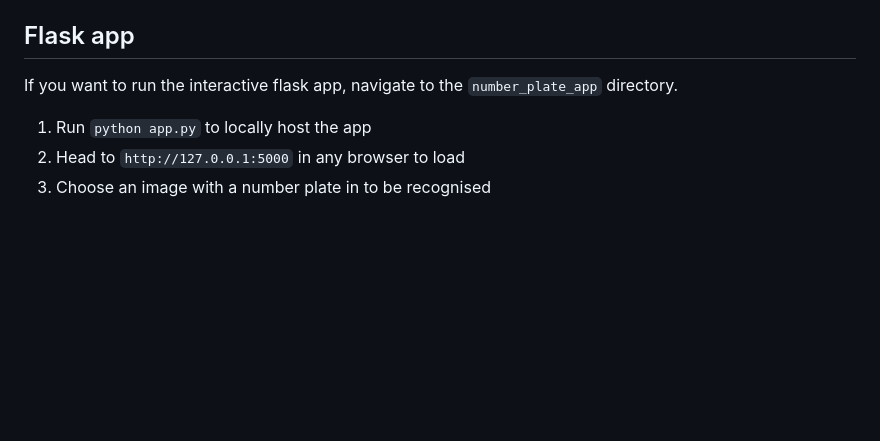
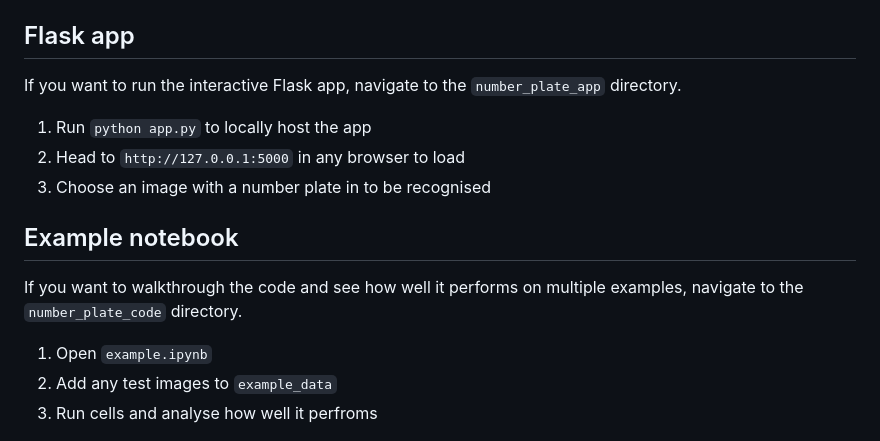
Before and after one commit to elliottcoops/Number-Plate-Recognition, a Markdown page: README.md, the part around the change. Rendered like a GitHub page; blank space fills up the shorter version.

Commit message:
<Docs>: Update readme with steps to run notebook

```diff
--- a/README.md
+++ b/README.md
@@ -16,11 +16,19 @@ Assuming you are in the `Number-Plate-Recognition` directory.
 
 ## Flask app
 
-If you want to run the interactive flask app, navigate to the `number_plate_app` directory.
+If you want to run the interactive Flask app, navigate to the `number_plate_app` directory.
 
 1. Run `python app.py` to locally host the app
 2. Head to `http://127.0.0.1:5000` in any browser to load
 3. Choose an image with a number plate in to be recognised
+
+## Example notebook
+
+If you want to walkthrough the code and see how well it performs on multiple examples, navigate to the `number_plate_code` directory.
+
+1. Open `example.ipynb`
+2. Add any test images to `example_data`
+3. Run cells and analyse how well it perfroms
 
 ![Example upload](docs/example_upload.png)
 
```
